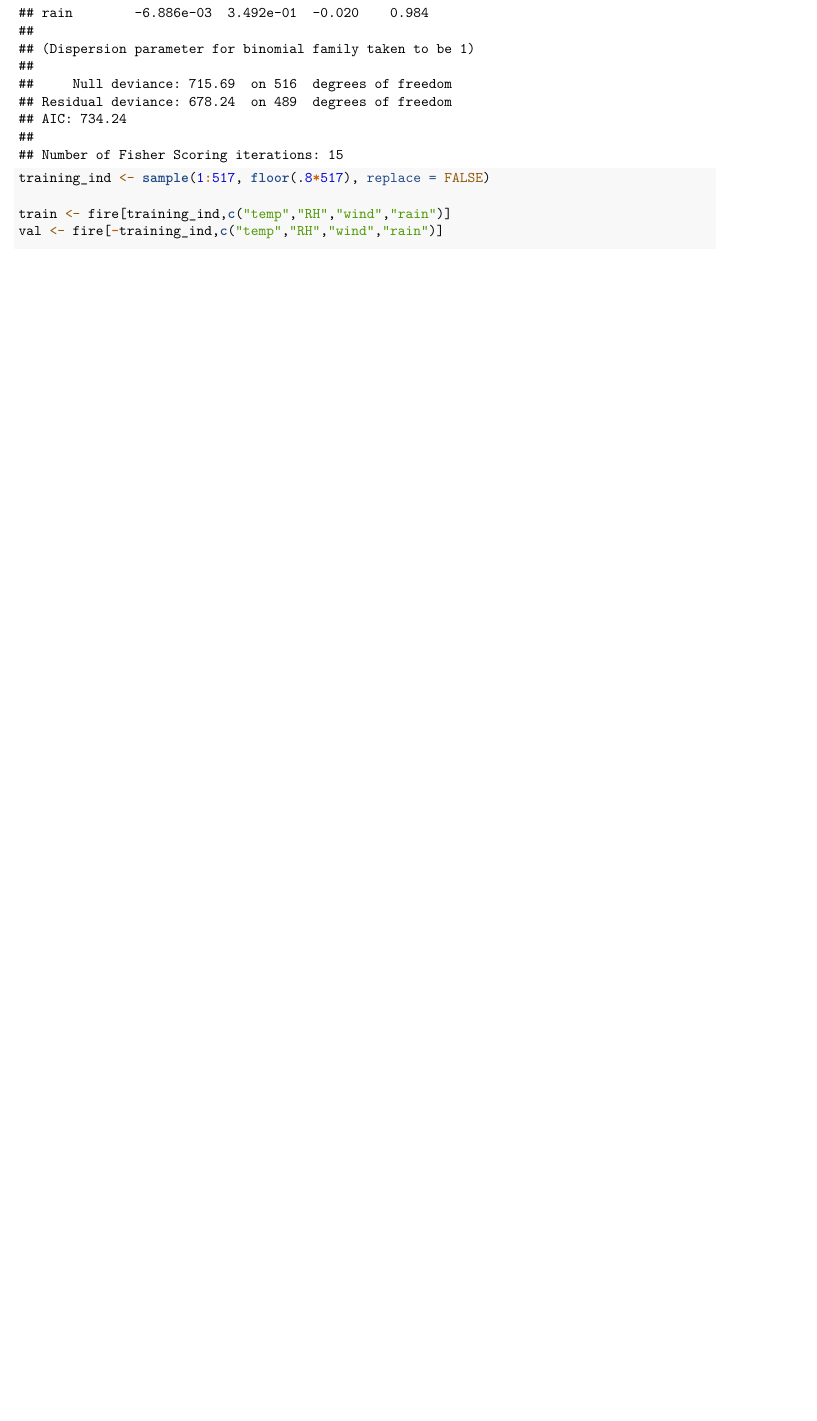
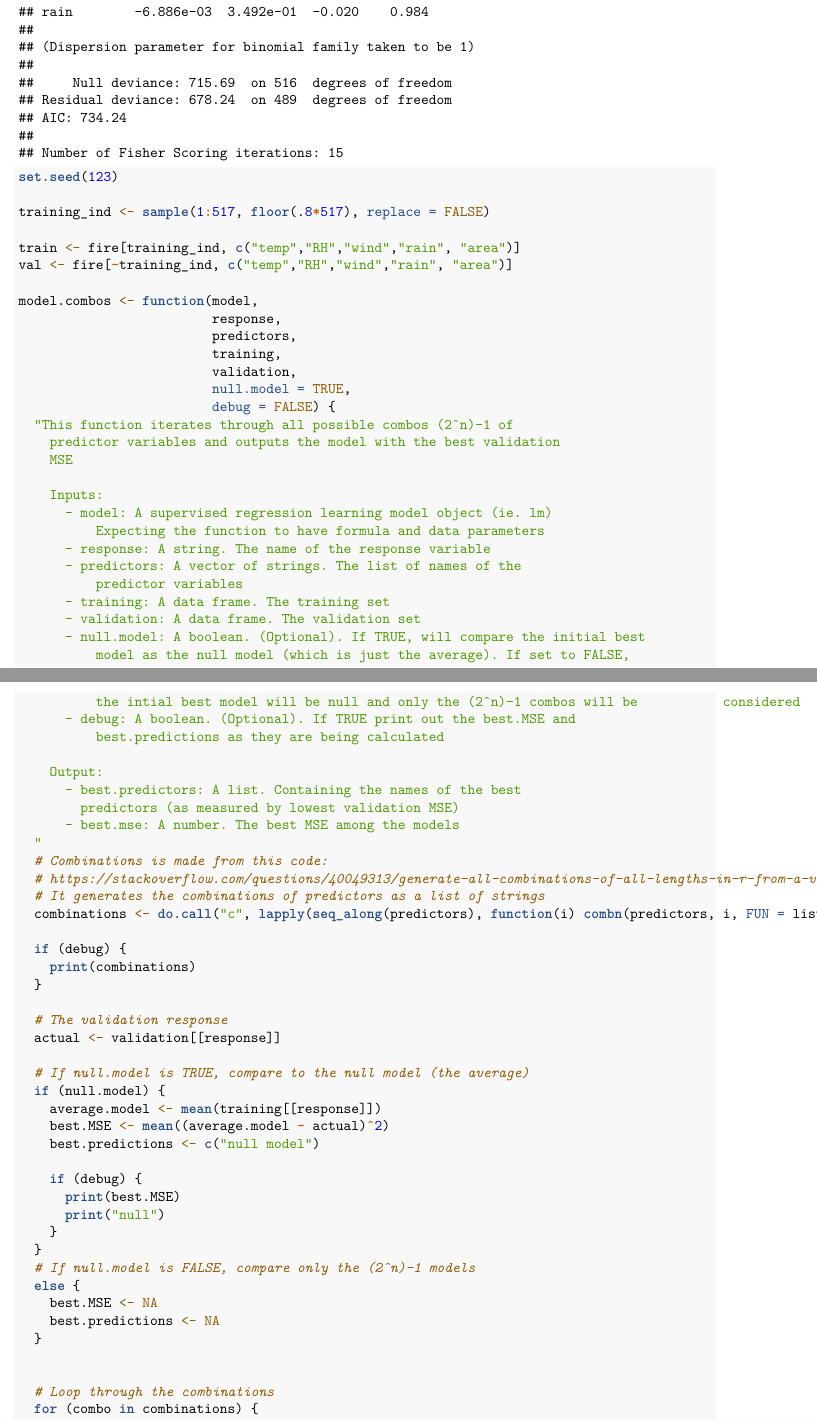
Before and after one commit to Arm627/Statistical-Learning-Math-533, an R Markdown document (Homework3/Homework3.Rmd): part of page 7 of 7 before the commit and two parts of pages 8 and 9 of 10 after it, the two joined at a grey line, cut so that both start at the same text, the shorter picture padded with empty space. Rendered offline with R 4.5, knitr and Pandoc, then LaTeX, with nearby package versions; code that draws random numbers runs with fixed seeds of ours.

Commit message:
adding part 2d code

````diff
--- a/Homework3/Homework3.Rmd
+++ b/Homework3/Homework3.Rmd
@@ -75,9 +84,72 @@ summary(glm.fit)
 
 
 ```{r}
+set.seed(123)
+
 training_ind <- sample(1:517, floor(.8*517), replace = FALSE)
 
-train <- fire[training_ind,c("temp","RH","wind","rain")]
-val <- fire[-training_ind,c("temp","RH","wind","rain")]
+train <- fire[training_ind, c("temp","RH","wind","rain", "area")]
+val <- fire[-training_ind, c("temp","RH","wind","rain", "area")]
+
+model.combos <- function(model,
+                         response,
+                         predictors,
+                         training,
+                         validation,
+                         null.model = TRUE,
+                         debug = FALSE) {
+  "This function iterates through all possible combos (2^n)-1 of
+    predictor variables and outputs the model with the best validation
+    MSE
+
+    Inputs:
+      - model: A supervised regression learning model object (ie. lm)
+          Expecting the function to have formula and data parameters
+      - response: A string. The name of the response variable
+      - predictors: A vector of strings. The list of names of the
+          predictor variables
+      - training: A data frame. The training set
+      - validation: A data frame. The validation set
+      - null.model: A boolean. (Optional). If TRUE, will compare the initial best
+          model as the null model (which is just the average). If set to FALSE,
+          the intial best model will be null and only the (2^n)-1 combos will be           considered
+      - debug: A boolean. (Optional). If TRUE print out the best.MSE and
+          best.predictions as they are being calculated
+
+    Output:
+      - best.predictors: A list. Containing the names of the best
+        predictors (as measured by lowest validation MSE)
+      - best.mse: A number. The best MSE among the models
+  "
+  # Combinations is made from this code:
+  # https://stackoverflow.com/questions/40049313/generate-all-combinations-of-all-lengths-in-r-from-a-vector
+  # It generates the combinations of predictors as a list of strings
+  combinations <- do.call("c", lapply(seq_along(predictors), function(i) combn(predictors, i, FUN = list)))
+
+  if (debug) {
+    print(combinations)
+  }
+
+  # The validation response
+  actual <- validation[[response]]
+
+  # If null.model is TRUE, compare to the null model (the average)
+  if (null.model) {
+    average.model <- mean(training[[response]])
+    best.MSE <- mean((average.model - actual)^2)
+    best.predictions <- c("null model")
+
+    if (debug) {
+      print(best.MSE)
+      print("null")
+    }
+  }
+  # If null.model is FALSE, compare only the (2^n)-1 models
+  else {
+    best.MSE <- NA
+    best.predictions <- NA
+  }
 
 
+  # Loop through the combinations
+  for (combo in combinations) {
````
Also changed, not shown: Homework3/Homework3.Rmd (41 more changed lines).
